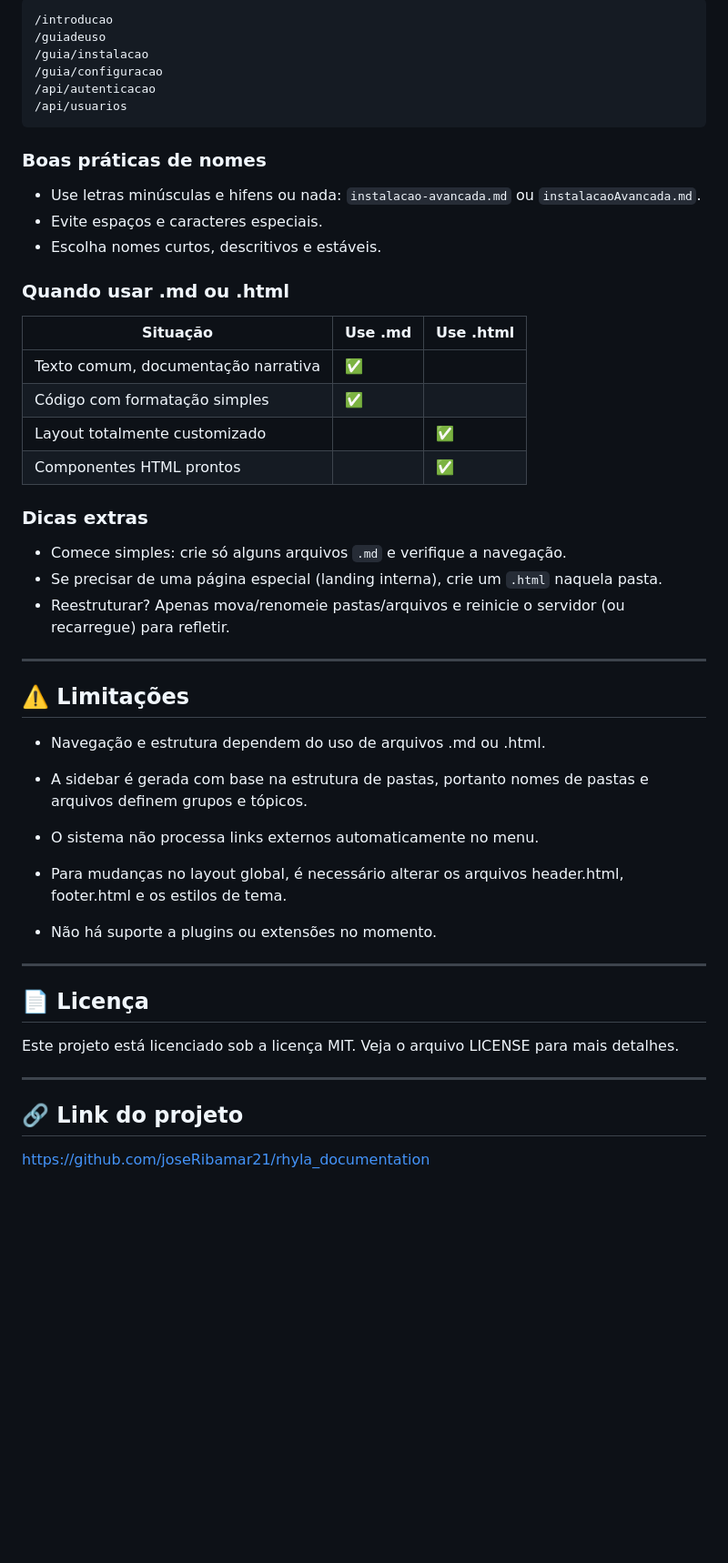
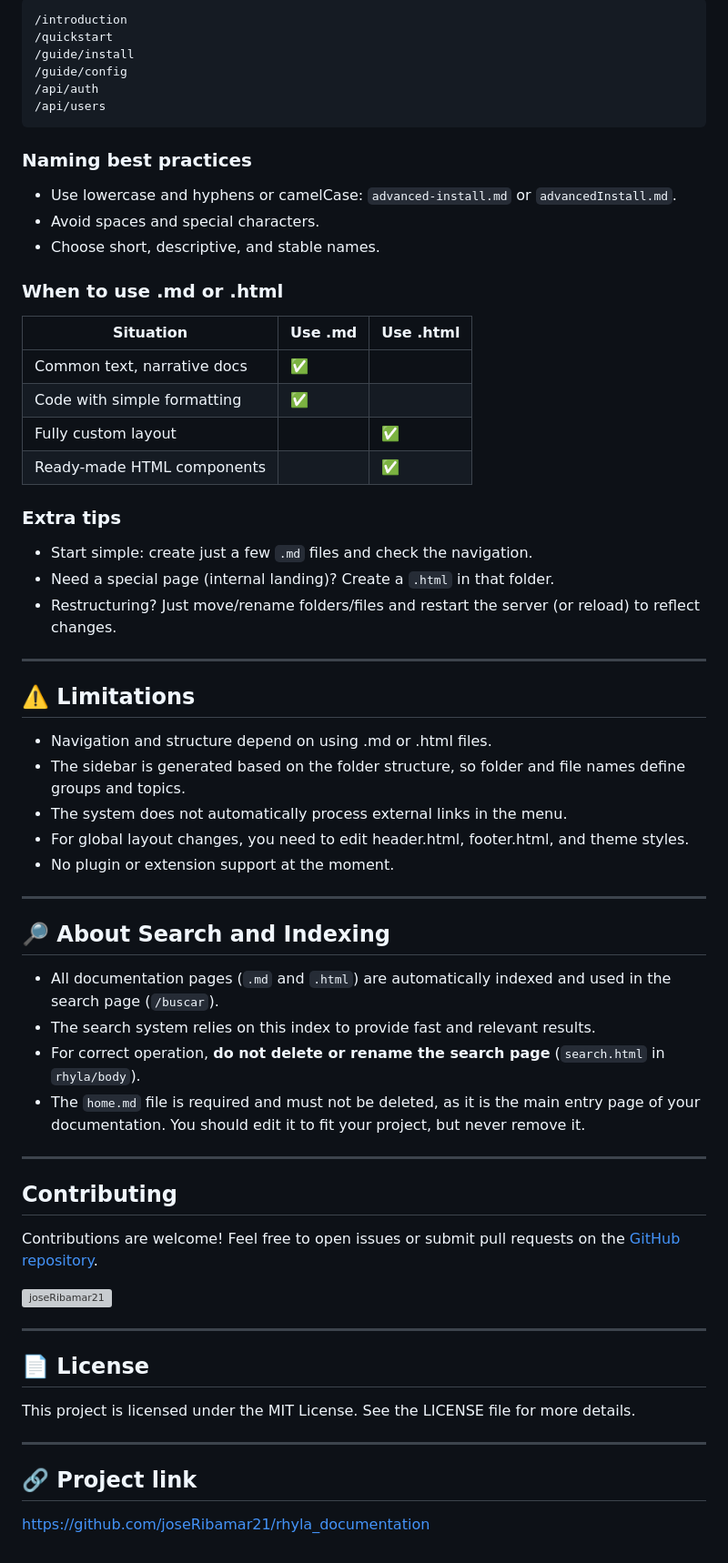
Before and after one commit to joseRibamar21/rhyla_documentation, a Markdown page: src/templates/home.md, the part around one of its changes. Shown at 91% size. Drawn GitHub-style; blank space fills up the shorter version; grey boxes are pictures that could not be loaded.

````diff
--- a/src/templates/home.md
+++ b/src/templates/home.md
@@ -69,46 +69,64 @@ Rotas geradas:
 ```
-/introducao
-/guiadeuso
-/guia/instalacao
-/guia/configuracao
-/api/autenticacao
-/api/usuarios
+/introduction
+/quickstart
+/guide/install
+/guide/config
+/api/auth
+/api/users
 ```
 
-### Boas práticas de nomes
-- Use letras minúsculas e hifens ou nada: `instalacao-avancada.md` ou `instalacaoAvancada.md`.
-- Evite espaços e caracteres especiais.
-- Escolha nomes curtos, descritivos e estáveis.
+### Naming best practices
+- Use lowercase and hyphens or camelCase: `advanced-install.md` or `advancedInstall.md`.
+- Avoid spaces and special characters.
+- Choose short, descriptive, and stable names.
 
-### Quando usar .md ou .html
-| Situação | Use .md | Use .html |
-|----------|--------|-----------|
-| Texto comum, documentação narrativa | ✅ | |
-| Código com formatação simples | ✅ | |
-| Layout totalmente customizado | | ✅ |
-| Componentes HTML prontos | | ✅ |
+### When to use .md or .html
+| Situation | Use .md | Use .html |
+|-----------|---------|-----------|
+| Common text, narrative docs | ✅ | |
+| Code with simple formatting | ✅ | |
+| Fully custom layout | | ✅ |
+| Ready-made HTML components | | ✅ |
 
-### Dicas extras
-- Comece simples: crie só alguns arquivos `.md` e verifique a navegação.
-- Se precisar de uma página especial (landing interna), crie um `.html` naquela pasta.
-- Reestruturar? Apenas mova/renomeie pastas/arquivos e reinicie o servidor (ou recarregue) para refletir.
+### Extra tips
+- Start simple: create just a few `.md` files and check the navigation.
+- Need a special page (internal landing)? Create a `.html` in that folder.
+- Restructuring? Just move/rename folders/files and restart the server (or reload) to reflect changes.
 
 ---
 
-## ⚠️ Limitações
-- Navegação e estrutura dependem do uso de arquivos .md ou .html.
-
-- A sidebar é gerada com base na estrutura de pastas, portanto nomes de pastas e arquivos definem grupos e tópicos.
-- O sistema não processa links externos automaticamente no menu.
-- Para mudanças no layout global, é necessário alterar os arquivos header.html, footer.html e os estilos de tema.
-- Não há suporte a plugins ou extensões no momento.
+## ⚠️ Limitations
+- Navigation and structure depend on using .md or .html files.
+- The sidebar is generated based on the folder structure, so folder and file names define groups and topics.
+- The system does not automatically process external links in the menu.
+- For global layout changes, you need to edit header.html, footer.html, and theme styles.
+- No plugin or extension support at the moment.
 
 ---
 
-## 📄 Licença
-Este projeto está licenciado sob a licença MIT. Veja o arquivo LICENSE para mais detalhes.
+## 🔎 About Search and Indexing
+- All documentation pages (`.md` and `.html`) are automatically indexed and used in the search page (`/buscar`).
+- The search system relies on this index to provide fast and relevant results.
+- For correct operation, **do not delete or rename the search page** (`search.html` in `rhyla/body`).
+- The `home.md` file is required and must not be deleted, as it is the main entry page of your documentation. You should edit it to fit your project, but never remove it.
 
 ---
 
-## 🔗 Link do projeto
+## Contributing
+Contributions are welcome! Feel free to open issues or submit pull requests on the [GitHub repository](https://github.com/joseRibamar21/rhyla_documentation).
+
+<div align="left">
+  <a href="https://github.com/joseRibamar21" target="_blank">
+    <img src="https://github.com/joseRibamar21.png" width="64" height="64" alt="joseRibamar21" style="border-radius:50%;margin-top:8px;" />
+  </a>
+</div>
+
+---
+
+## 📄 License
+This project is licensed under the MIT License. See the LICENSE file for more details.
+
+---
+
+## 🔗 Project link
 [https://github.com/joseRibamar21/rhyla_documentation](https://github.com/joseRibamar21/rhyla_documentation)
````
Also changed, not shown: other parts of src/templates/home.md (+37 -37 lines).
